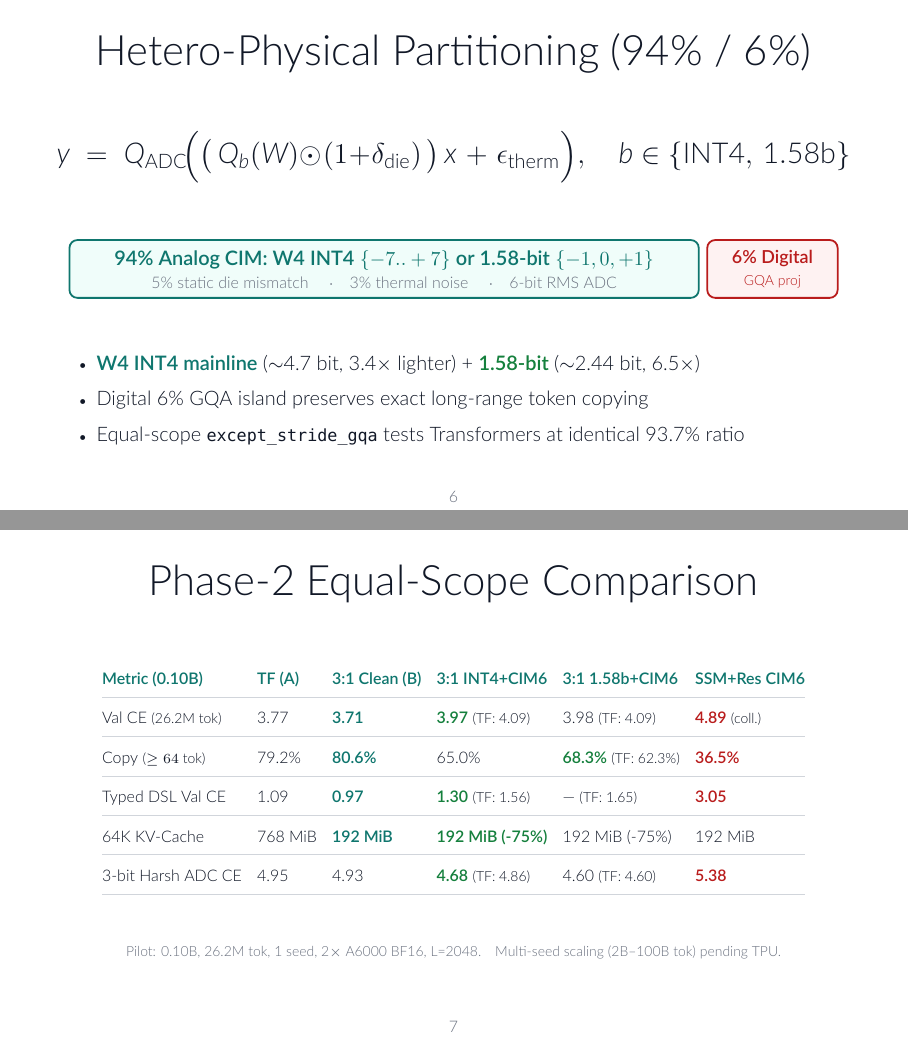
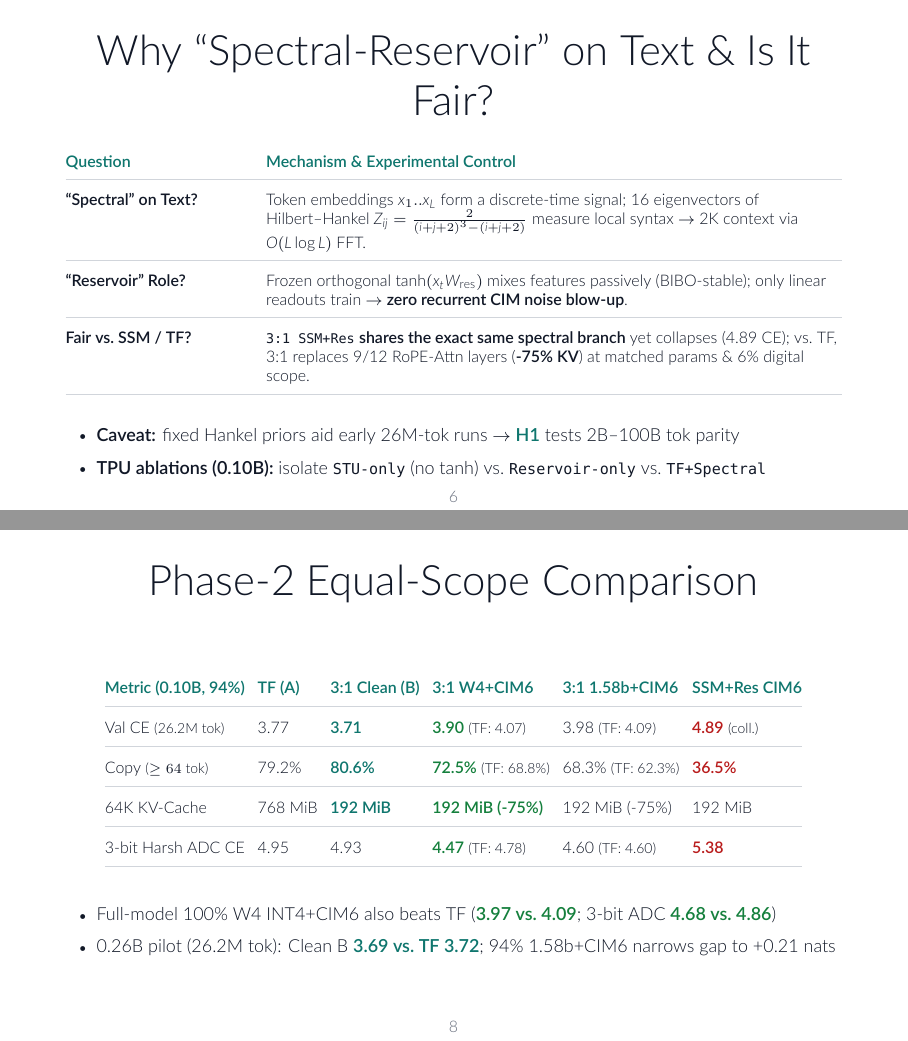
Before and after one commit to shukob/hetero-spectral-lm-jax, LaTeX slides (docs/research_overview.tex): pages 6 and 7 of 14 before the commit and pages 6 and 8 of 15 after it, joined at a grey line. Compiled offline with XeLaTeX.

Commit message:
docs: add 94% equal-scope W4 INT4+CIM6 pilot metrics and polish Keynote deck

```diff
--- a/docs/research_overview.tex
+++ b/docs/research_overview.tex
@@ -33,8 +33,6 @@
 \definecolor{Teal}{HTML}{0F766E}
 \definecolor{Green}{HTML}{15803D}
 \definecolor{Crimson}{HTML}{B91C1C}
-\definecolor{SoftTeal}{HTML}{F0FDFA}
-\definecolor{SoftRed}{HTML}{FEF2F2}
 
 \usetheme{default}
 \usecolortheme{default}
@@ -202,6 +200,36 @@
 \end{frame}
 
 % ==============================================================================
+% SLIDE 6: WHY "SPECTRAL-RESERVOIR" ON TEXT & IS IT FAIR?
+% ==============================================================================
+\begin{frame}{Why ``Spectral-Reservoir'' on Text \& Is It Fair?}
+  \vspace*{0.12cm}
+  \begin{center}
+  \footnotesize
+  \setlength{\tabcolsep}{5.5pt}
+  \renewcommand{\arraystretch}{1.42}
+  \begin{tabular}{@{}L{3.15cm}L{10.15cm}@{}}
+    \textbf{\color{Teal}Question} & \textbf{\color{Teal}Mechanism \& Experimental Control} \\
+    \arrayrulecolor{Hairline}\midrule
+    \textbf{``Spectral'' on Text?} &
+    Token embeddings $x_1..x_L$ form a discrete-time signal; 16 eigenvectors of Hilbert--Hankel $Z_{ij}=\tfrac{2}{(i+j+2)^3-(i+j+2)}$ measure local syntax $\to$ 2K context via $O(L\log L)$ FFT. \\
+    \midrule
+    \textbf{``Reservoir'' Role?} &
+    Frozen orthogonal $\tanh(x_t W_{\mathrm{res}})$ mixes features passively (BIBO-stable); only linear readouts train $\to$ \textbf{zero recurrent CIM noise blow-up}. \\
+    \midrule
+    \textbf{Fair vs.\ SSM / TF?} &
+    \texttt{3:1 SSM+Res} \textbf{shares the exact same spectral branch} yet collapses (4.89 CE); vs.\ TF, 3:1 replaces 9/12 RoPE-Attn layers (\textbf{-75\% KV}) at matched params \& 6\% digital scope. \\
+    \bottomrule
+  \end{tabular}
+  \end{center}
+  \vspace*{0.28cm}
+  \begin{itemize}\setlength{\itemsep}{0.44em}
+    \item {\small \textbf{Caveat:} fixed Hankel priors aid early 26M-tok runs $\to$ \accentt{H1} tests 2B--100B tok parity}
+    \item {\small \textbf{TPU ablations (0.10B):} isolate \texttt{STU-only} (no $\tanh$) vs.\ \texttt{Reservoir-only} vs.\ \texttt{TF+Spectral}}
+  \end{itemize}
+\end{frame}
+
+% ==============================================================================
 % SLIDE 6: HETERO-PHYSICAL PARTITIONING (94% / 6%)
 % ==============================================================================
 \begin{frame}{Hetero-Physical Partitioning (94\% / 6\%)}
@@ -212,11 +240,11 @@
   \vspace*{0.40cm}
   \begin{center}
   \begin{tikzpicture}
-    \draw[rounded corners=4pt,fill=SoftTeal,draw=Teal,line width=0.9pt] (0,0) rectangle (11.1,1.02);
+    \draw[rounded corners=4pt,fill=white,draw=Teal,line width=1.0pt] (0,0) rectangle (11.1,1.02);
     \node[font=\normalsize,color=Teal] at (5.55,0.66) {\textbf{94\% Analog CIM: W4 INT4} $\{-7..+7\}$ \textbf{or 1.58-bit} $\{-1,0,+1\}$};
     \node[font=\footnotesize,color=Muted] at (5.55,0.26) {5\% static die mismatch \quad$\cdot$\quad 3\% thermal noise \quad$\cdot$\quad 6-bit RMS ADC};
 
-    \draw[rounded corners=4pt,fill=SoftRed,draw=Crimson,line width=0.9pt] (11.25,0) rectangle (13.55,1.02);
+    \draw[rounded corners=4pt,fill=white,draw=Crimson,line width=1.0pt] (11.25,0) rectangle (13.55,1.02);
     \node[font=\small,color=Crimson,align=center] at (12.40,0.51) {\textbf{6\% Digital}\\{\scriptsize GQA proj}};
   \end{tikzpicture}
   \end{center}
@@ -232,30 +260,29 @@
 % SLIDE 7: ARCHITECTURAL & PHASE-2 COMPARISON TABLE
 % ==============================================================================
 \begin{frame}{Phase-2 Equal-Scope Comparison}
-  \vspace*{0.15cm}
+  \vspace*{0.16cm}
   \begin{center}
   \footnotesize
-  \setlength{\tabcolsep}{3.8pt}
-  \renewcommand{\arraystretch}{1.48}
+  \setlength{\tabcolsep}{3.2pt}
+  \renewcommand{\arraystretch}{1.50}
   \begin{tabular}{@{}llllll@{}}
-    \textbf{\color{Teal}Metric (0.10B)} & \textbf{\color{Teal}TF (A)} & \textbf{\color{Teal}3:1 Clean (B)} & \textbf{\color{Teal}3:1 INT4+CIM6} & \textbf{\color{Teal}3:1 1.58b+CIM6} & \textbf{\color{Teal}SSM+Res CIM6} \\
+    \textbf{\color{Teal}Metric (0.10B, 94\%)} & \textbf{\color{Teal}TF (A)} & \textbf{\color{Teal}3:1 Clean (B)} & \textbf{\color{Teal}3:1 W4+CIM6} & \textbf{\color{Teal}3:1 1.58b+CIM6} & \textbf{\color{Teal}SSM+Res CIM6} \\
     \arrayrulecolor{Hairline}\midrule
-    Val CE {\scriptsize (26.2M tok)} & 3.77 & \accentt{3.71} & \accentg{3.97} {\scriptsize (TF: 4.09)} & 3.98 {\scriptsize (TF: 4.09)} & \accentr{4.89} {\scriptsize (coll.)} \\
+    Val CE {\scriptsize (26.2M tok)} & 3.77 & \accentt{3.71} & \accentg{3.90} {\scriptsize (TF: 4.07)} & 3.98 {\scriptsize (TF: 4.09)} & \accentr{4.89} {\scriptsize (coll.)} \\
     \midrule
-    Copy {\scriptsize ($\ge 64$ tok)} & 79.2\% & \accentt{80.6\%} & 65.0\% & \accentg{68.3\%} {\scriptsize (TF: 62.3\%)} & \accentr{36.5\%} \\
-    \midrule
-    Typed DSL Val CE & 1.09 & \accentt{0.97} & \accentg{1.30} {\scriptsize (TF: 1.56)} & --- {\scriptsize (TF: 1.65)} & \accentr{3.05} \\
+    Copy {\scriptsize ($\ge 64$ tok)} & 79.2\% & \accentt{80.6\%} & \accentg{72.5\%} {\scriptsize (TF: 68.8\%)} & 68.3\% {\scriptsize (TF: 62.3\%)} & \accentr{36.5\%} \\
     \midrule
     64K KV-Cache & 768 MiB & \accentt{192 MiB} & \accentg{192 MiB (-75\%)} & 192 MiB (-75\%) & 192 MiB \\
     \midrule
-    3-bit Harsh ADC CE & 4.95 & 4.93 & \accentg{4.68} {\scriptsize (TF: 4.86)} & 4.60 {\scriptsize (TF: 4.60)} & \accentr{5.38} \\
+    3-bit Harsh ADC CE & 4.95 & 4.93 & \accentg{4.47} {\scriptsize (TF: 4.78)} & 4.60 {\scriptsize (TF: 4.60)} & \accentr{5.38} \\
     \bottomrule
   \end{tabular}
   \end{center}
-  \vspace*{0.30cm}
-  \begin{center}
-    {\scriptsize\color{Muted} Pilot: 0.10B, 26.2M tok, 1 seed, 2$\times$ A6000 BF16, L=2048.\quad Multi-seed scaling (2B--100B tok) pending TPU.}
-  \end{center}
+  \vspace*{0.28cm}
+  \begin{itemize}\setlength{\itemsep}{0.42em}
+    \item {\small Full-model 100\% W4 INT4+CIM6 also beats TF (\accentg{3.97 vs.\ 4.09}; 3-bit ADC \accentg{4.68 vs.\ 4.86})}
+    \item {\small 0.26B pilot (26.2M tok): Clean B \accentt{3.69 vs.\ TF 3.72}; 94\% 1.58b+CIM6 narrows gap to +0.21 nats}
+  \end{itemize}
 \end{frame}
 
 % ==============================================================================
```
Also changed, not shown: README.md, docs/figs/fig1_copy_vs_ce.pdf, docs/figs/fig2_phase2_factorized.pdf, docs/figs/fig3_systems_speed.pdf, docs/figs/fig4_downstream_s2s_audio.pdf (deleted), docs/figs/fig4_real_audio.pdf (added), docs/research_overview.pdf, docs/research_overview.tex (52 more changed lines), 1 other file.
